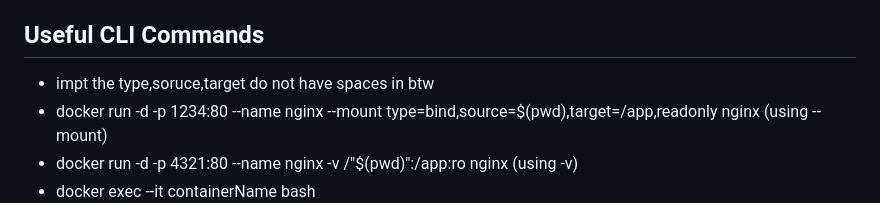
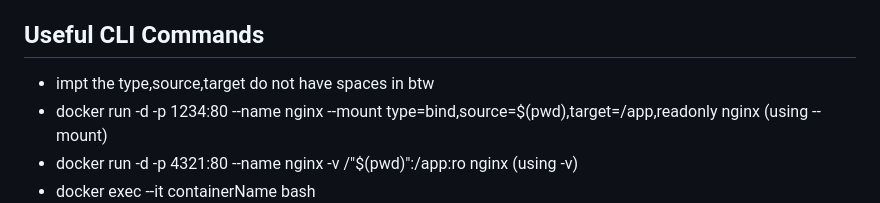
Before and after one commit to ngyewkong/DevOpsMasterClass, a Markdown page: docker/README.md, the part around the change. Drawn GitHub-style.

Commit message:
fix typo

```diff
--- a/docker/README.md
+++ b/docker/README.md
@@ -137,7 +137,7 @@ ADD hom\* /mydir/ (this will add all files starting with "hom")
 
 ## Useful CLI Commands
 
-- impt the type,soruce,target do not have spaces in btw
+- impt the type,source,target do not have spaces in btw
 - docker run -d -p 1234:80 --name nginx --mount type=bind,source=$(pwd),target=/app,readonly nginx (using --mount)
 - docker run -d -p 4321:80 --name nginx -v /"$(pwd)":/app:ro nginx (using -v)
 - docker exec --it containerName bash
```
